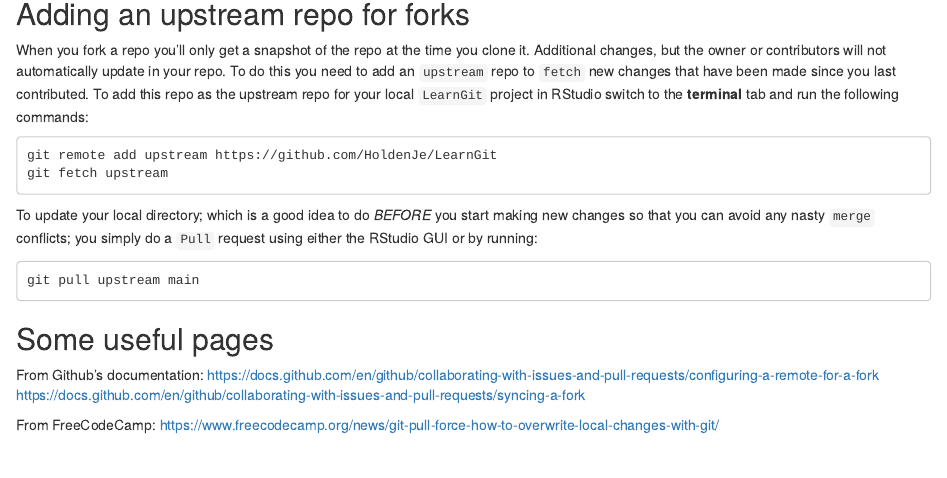
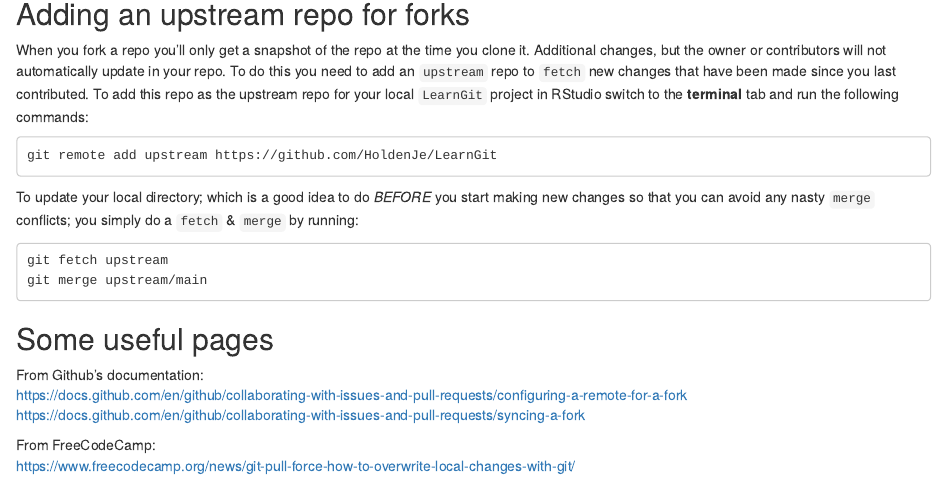
Before and after one commit to HoldenJe/LearnGit, an R Markdown document (TrackingMySteps.Rmd): the page in a window 1100 px wide, from 940 px down. Rendered offline with R 4.5, knitr and Pandoc, with nearby package versions.

Commit message:
fixed upstream fetch and merge code

````diff
--- a/TrackingMySteps.Rmd
+++ b/TrackingMySteps.Rmd
@@ -44,12 +44,12 @@ output: html_document
 When you fork a repo you'll only get a snapshot of the repo at the time you clone it. Additional changes, but the owner or contributors will not automatically update in your repo. To do this you need to add an `upstream` repo to `fetch` new changes that have been made since you last contributed. To add this repo as the upstream repo for your local `LearnGit` project in RStudio switch to the **terminal** tab and run the following commands:
 ```{}
 git remote add upstream https://github.com/HoldenJe/LearnGit
-git fetch upstream
 ```
 
-To update your local directory; which is a good idea to do *BEFORE* you start making new changes so that you can avoid any nasty `merge` conflicts; you simply do a `Pull` request using either the RStudio GUI or by running:
+To update your local directory; which is a good idea to do *BEFORE* you start making new changes so that you can avoid any nasty `merge` conflicts; you simply do a `fetch` & `merge` by running:
 ```{}
-git pull upstream main
+git fetch upstream
+git merge upstream/main
 ```
 
 ## Some useful pages
````
